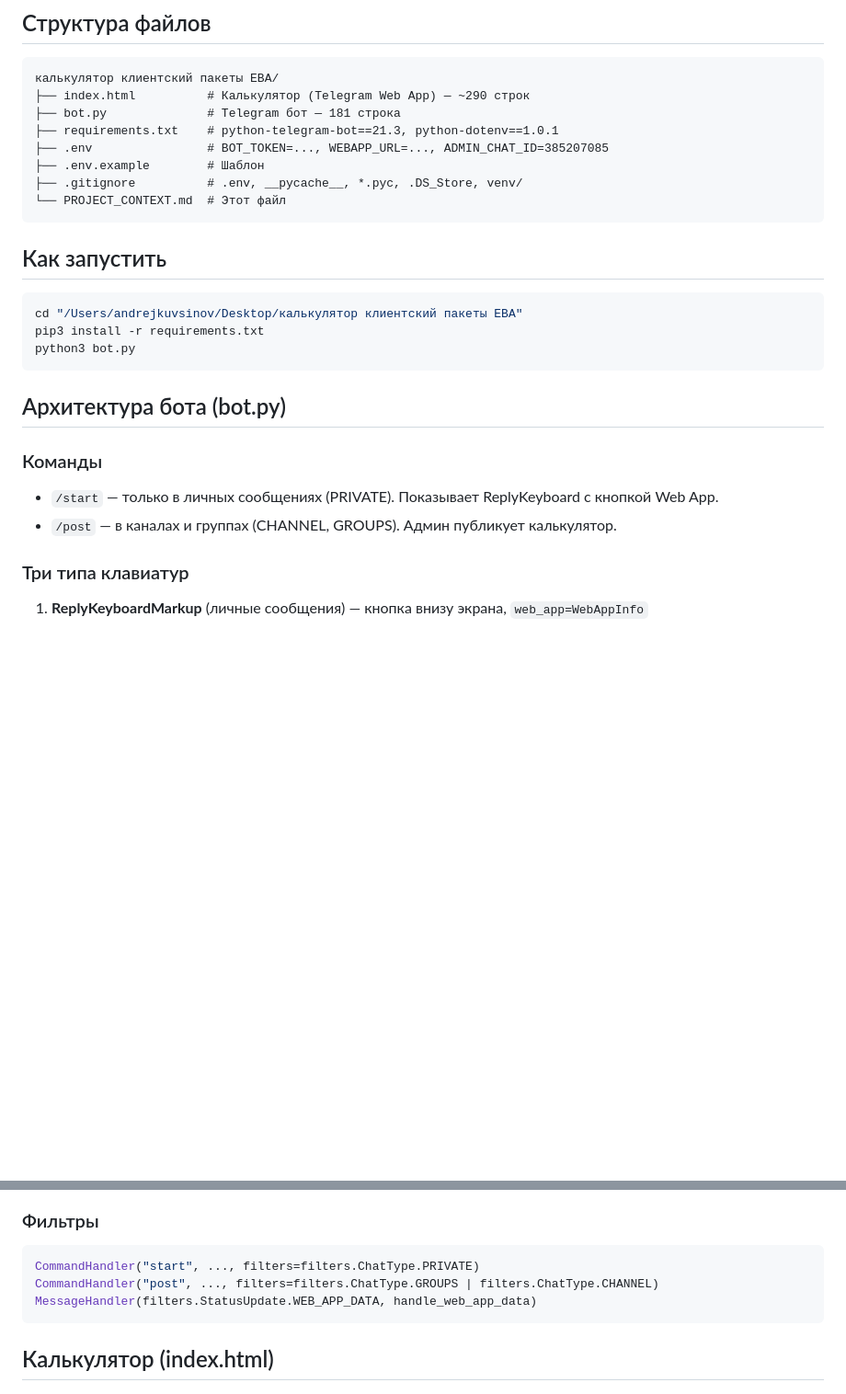
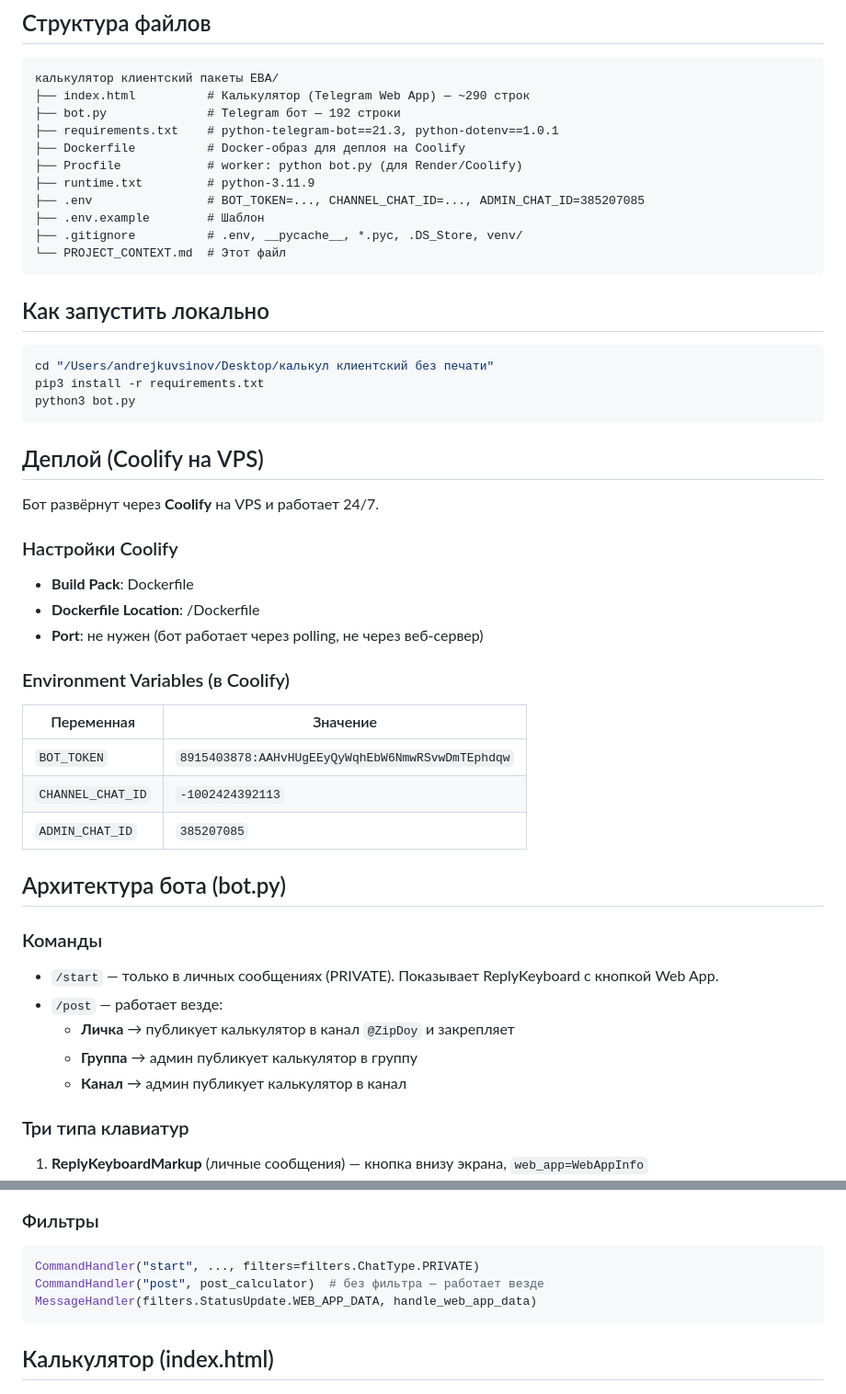
Before and after one commit to andkuv001-ui/calaulator-pak, a Markdown page: PROJECT_CONTEXT.md, 2 parts joined by grey strips. Shown at 92% size. GitHub-like rendering; blank space fills up the shorter version.

Commit message:
Update PROJECT_CONTEXT.md with Coolify deployment and /post improvements

````diff
--- a/PROJECT_CONTEXT.md
+++ b/PROJECT_CONTEXT.md
@@ -24,27 +24,49 @@
 ```
 калькулятор клиентский пакеты ЕВА/
 ├── index.html          # Калькулятор (Telegram Web App) — ~290 строк
-├── bot.py              # Telegram бот — 181 строка
+├── bot.py              # Telegram бот — 192 строки
 ├── requirements.txt    # python-telegram-bot==21.3, python-dotenv==1.0.1
-├── .env                # BOT_TOKEN=..., WEBAPP_URL=..., ADMIN_CHAT_ID=385207085
+├── Dockerfile          # Docker-образ для деплоя на Coolify
+├── Procfile            # worker: python bot.py (для Render/Coolify)
+├── runtime.txt         # python-3.11.9
+├── .env                # BOT_TOKEN=..., CHANNEL_CHAT_ID=..., ADMIN_CHAT_ID=385207085
 ├── .env.example        # Шаблон
 ├── .gitignore          # .env, __pycache__, *.pyc, .DS_Store, venv/
 └── PROJECT_CONTEXT.md  # Этот файл
 ```
 
-## Как запустить
+## Как запустить локально
 
 ```bash
-cd "/Users/andrejkuvsinov/Desktop/калькулятор клиентский пакеты ЕВА"
+cd "/Users/andrejkuvsinov/Desktop/калькул клиентский без печати"
 pip3 install -r requirements.txt
 python3 bot.py
 ```
+
+## Деплой (Coolify на VPS)
+
+Бот развёрнут через **Coolify** на VPS и работает 24/7.
+
+### Настройки Coolify
+- **Build Pack**: Dockerfile
+- **Dockerfile Location**: /Dockerfile
+- **Port**: не нужен (бот работает через polling, не через веб-сервер)
+
+### Environment Variables (в Coolify)
+| Переменная | Значение |
+|---|---|
+| `BOT_TOKEN` | `8915403878:AAHvHUgEEyQyWqhEbW6NmwRSvwDmTEphdqw` |
+| `CHANNEL_CHAT_ID` | `-1002424392113` |
+| `ADMIN_CHAT_ID` | `385207085` |
 
 ## Архитектура бота (bot.py)
 
 ### Команды
 - `/start` — только в личных сообщениях (PRIVATE). Показывает ReplyKeyboard с кнопкой Web App.
-- `/post` — в каналах и группах (CHANNEL, GROUPS). Админ публикует калькулятор.
+- `/post` — работает везде:
+  - **Личка** → публикует калькулятор в канал `@ZipDoy` и закрепляет
+  - **Группа** → админ публикует калькулятор в группу
+  - **Канал** → админ публикует калькулятор в канал
 
 ### Три типа клавиатур
 1. **ReplyKeyboardMarkup** (личные сообщения) — кнопка внизу экрана, `web_app=WebAppInfo`
@@ -61,7 +83,7 @@ python3 bot.py
 ### Фильтры
 ```python
 CommandHandler("start", ..., filters=filters.ChatType.PRIVATE)
-CommandHandler("post", ..., filters=filters.ChatType.GROUPS | filters.ChatType.CHANNEL)
+CommandHandler("post", post_calculator)  # без фильтра — работает везде
 MessageHandler(filters.StatusUpdate.WEB_APP_DATA, handle_web_app_data)
 ```
 
````
Also changed, not shown: other parts of PROJECT_CONTEXT.md (+8 -1 lines).
